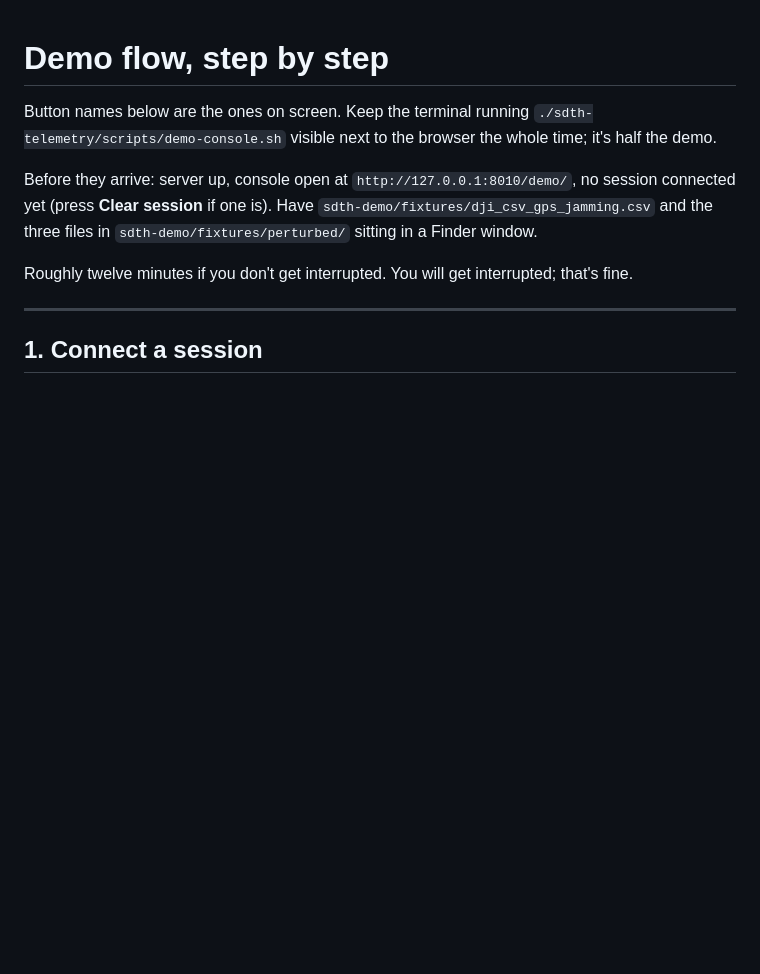
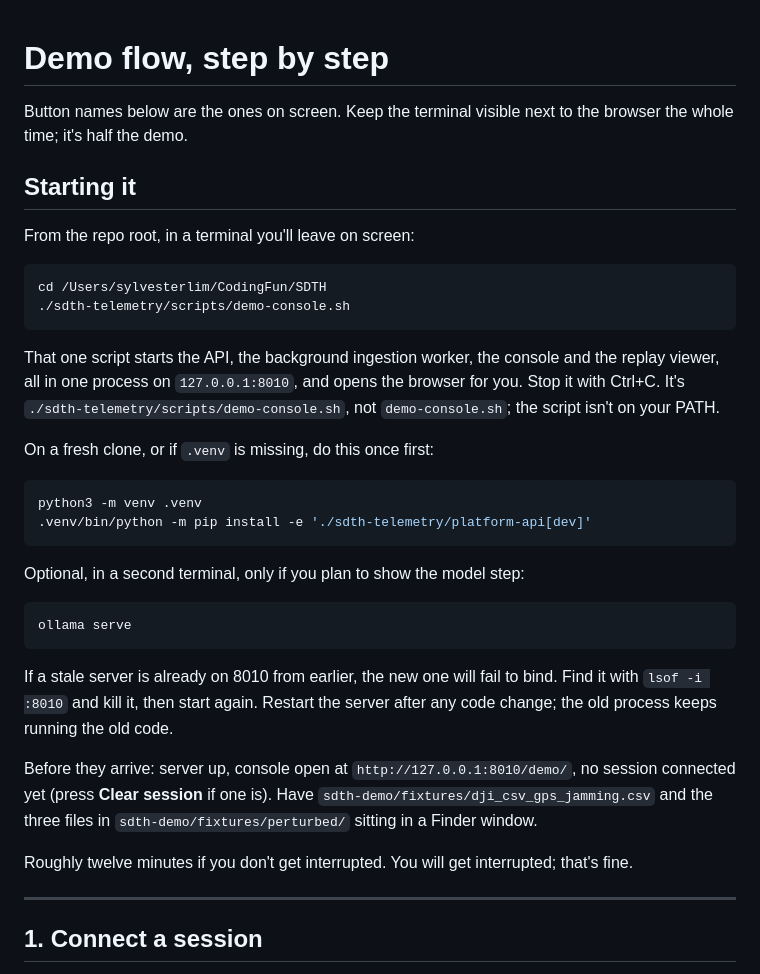
Before and after one commit to Sea1vester/WISL-Singapore-Defence-Tech-Hackathon, a Markdown page: docs/demo-flow.md, the part around the change. Drawn GitHub-style; blank space fills up the shorter version.

Commit message:
Add the start-up commands to the demo flow

````diff
--- a/docs/demo-flow.md
+++ b/docs/demo-flow.md
@@ -1,6 +1,32 @@
 # Demo flow, step by step
 
-Button names below are the ones on screen. Keep the terminal running `./sdth-telemetry/scripts/demo-console.sh` visible next to the browser the whole time; it's half the demo.
+Button names below are the ones on screen. Keep the terminal visible next to the browser the whole time; it's half the demo.
+
+## Starting it
+
+From the repo root, in a terminal you'll leave on screen:
+
+```sh
+cd /Users/sylvesterlim/CodingFun/SDTH
+./sdth-telemetry/scripts/demo-console.sh
+```
+
+That one script starts the API, the background ingestion worker, the console and the replay viewer, all in one process on `127.0.0.1:8010`, and opens the browser for you. Stop it with Ctrl+C. It's `./sdth-telemetry/scripts/demo-console.sh`, not `demo-console.sh`; the script isn't on your PATH.
+
+On a fresh clone, or if `.venv` is missing, do this once first:
+
+```sh
+python3 -m venv .venv
+.venv/bin/python -m pip install -e './sdth-telemetry/platform-api[dev]'
+```
+
+Optional, in a second terminal, only if you plan to show the model step:
+
+```sh
+ollama serve
+```
+
+If a stale server is already on 8010 from earlier, the new one will fail to bind. Find it with `lsof -i :8010` and kill it, then start again. Restart the server after any code change; the old process keeps running the old code.
 
 Before they arrive: server up, console open at `http://127.0.0.1:8010/demo/`, no session connected yet (press **Clear session** if one is). Have `sdth-demo/fixtures/dji_csv_gps_jamming.csv` and the three files in `sdth-demo/fixtures/perturbed/` sitting in a Finder window.
 
````
